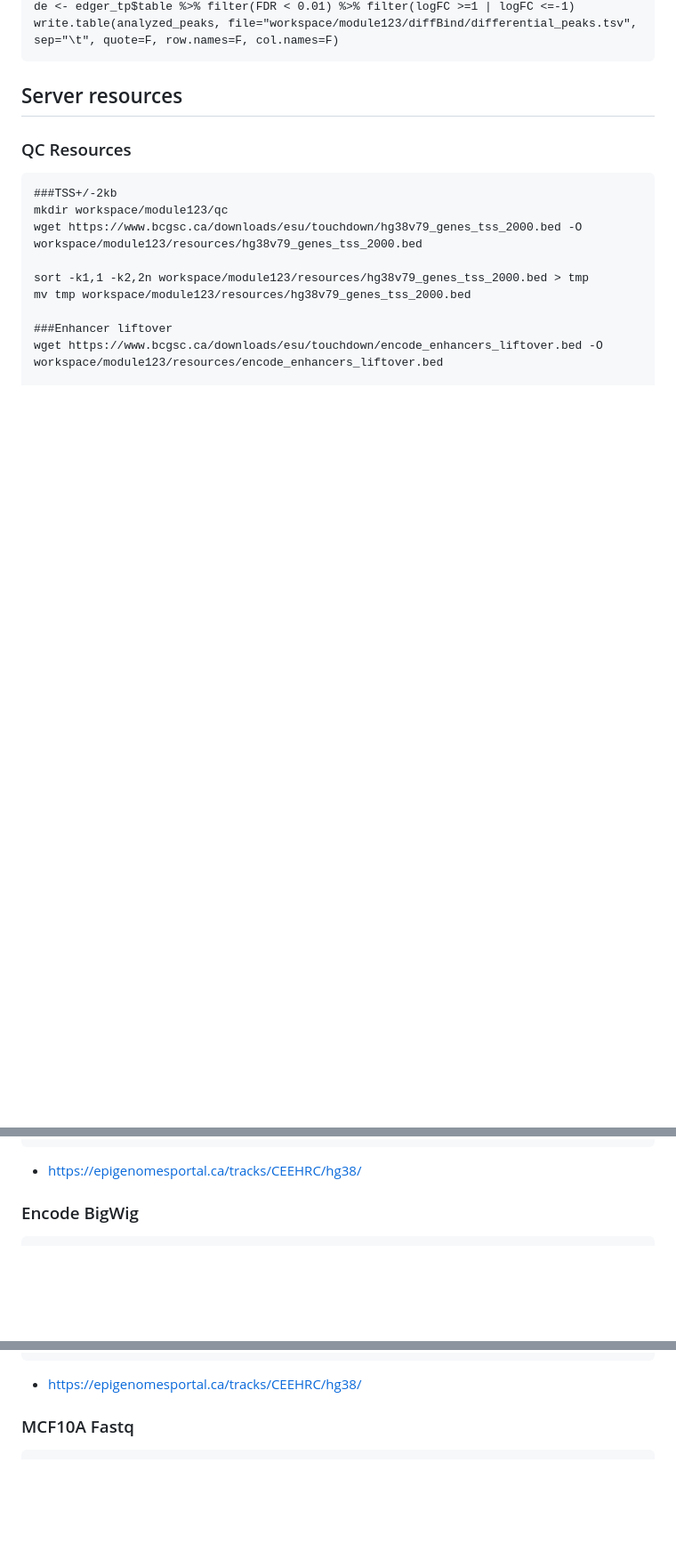
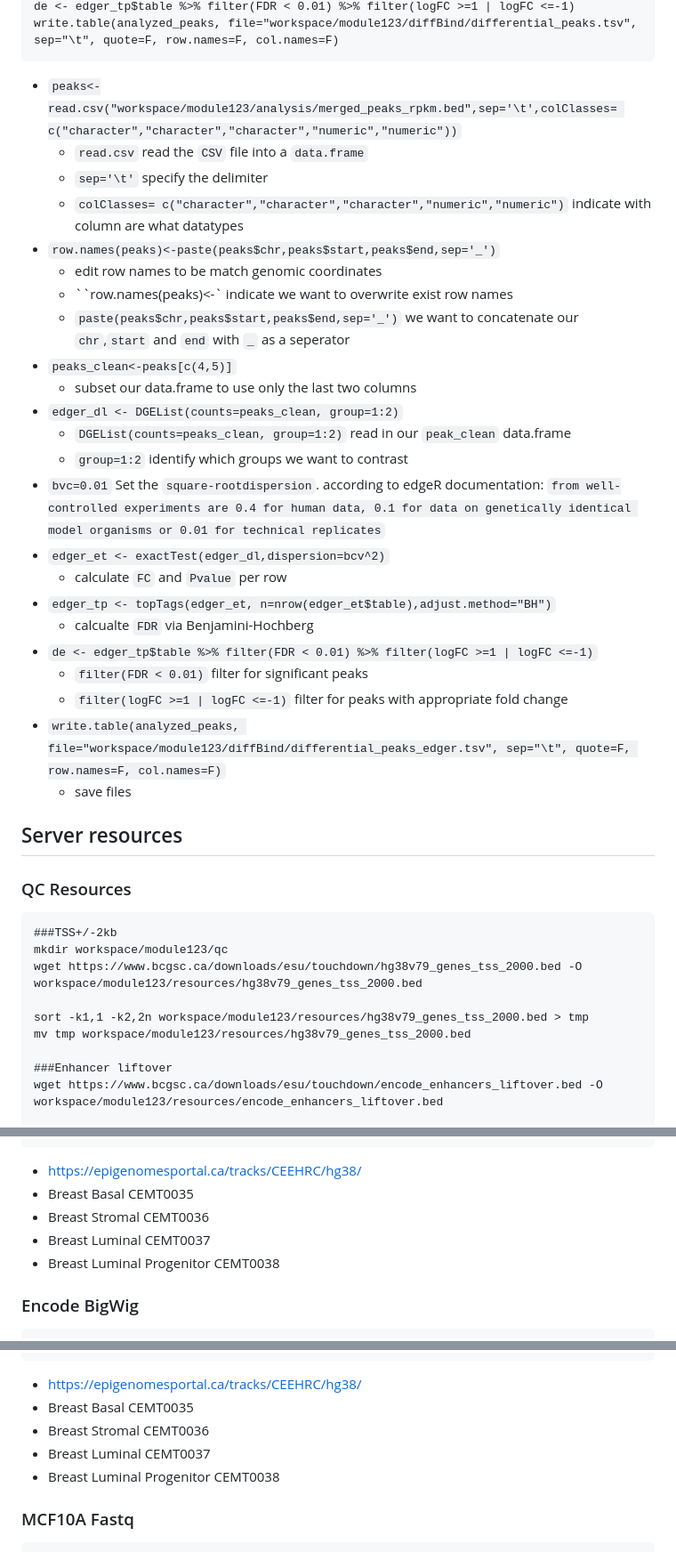
Before and after one commit to bioinformaticsdotca/EPI_2023, a Markdown page: module3.md, 3 parts joined by grey strips. Shown at 89% size. Drawn GitHub-style; blank space fills up the shorter version.

````diff
--- a/module3.md
+++ b/module3.md
@@ -361,6 +396,29 @@ edger_tp <- topTags(edger_et, n=nrow(edger_et$table))
 de <- edger_tp$table %>% filter(FDR < 0.01) %>% filter(logFC >=1 | logFC <=-1)
 write.table(analyzed_peaks, file="workspace/module123/diffBind/differential_peaks.tsv", sep="\t", quote=F, row.names=F, col.names=F)
 ```
+- `peaks<-read.csv("workspace/module123/analysis/merged_peaks_rpkm.bed",sep='\t',colClasses= c("character","character","character","numeric","numeric"))`
+    - `read.csv` read the `CSV` file into a `data.frame`
+    - `sep='\t'` specify the delimiter
+    - `colClasses= c("character","character","character","numeric","numeric")` indicate with column are what datatypes
+- `row.names(peaks)<-paste(peaks$chr,peaks$start,peaks$end,sep='_')`
+    - edit row names to be match genomic coordinates
+    - ``row.names(peaks)<-` indicate we want to overwrite exist row names
+    - `paste(peaks$chr,peaks$start,peaks$end,sep='_')` we want to concatenate our `chr`,`start` and `end` with `_` as a seperator
+- `peaks_clean<-peaks[c(4,5)]`
+    - subset our data.frame to use only the last two columns
+- `edger_dl <- DGEList(counts=peaks_clean, group=1:2)`
+    - `DGEList(counts=peaks_clean, group=1:2)` read in our `peak_clean` data.frame
+    - `group=1:2` identify which groups we want to contrast
+- `bvc=0.01` Set the `square-rootdispersion`. according to edgeR documentation: `from well-controlled experiments are 0.4 for human data, 0.1 for data on genetically identical model organisms or 0.01 for technical replicates`
+- `edger_et <- exactTest(edger_dl,dispersion=bcv^2)`
+    - calculate `FC` and `Pvalue` per row
+- `edger_tp <- topTags(edger_et, n=nrow(edger_et$table),adjust.method="BH")`
+    - calcualte `FDR` via Benjamini-Hochberg
+- `de <- edger_tp$table %>% filter(FDR < 0.01) %>% filter(logFC >=1 | logFC <=-1)`
+    - `filter(FDR < 0.01)` filter for significant peaks
+    - `filter(logFC >=1 | logFC <=-1)` filter for peaks with appropriate fold change
+- `write.table(analyzed_peaks, file="workspace/module123/diffBind/differential_peaks_edger.tsv", sep="\t", quote=F, row.names=F, col.names=F)`
+    - save files
 
 ## Server resources
 ### QC Resources
@@ -407,6 +465,10 @@ stromal.H3K4me1.peak_calls.bed
 stromal.H3K4me3.peak_calls.bed
 ```
 - https://epigenomesportal.ca/tracks/CEEHRC/hg38/
+- Breast Basal CEMT0035
+- Breast Stromal CEMT0036
+- Breast Luminal CEMT0037
+- Breast Luminal Progenitor CEMT0038
 ### Encode BigWig
 ```
 ls ~/CourseData/EPI_data/module123/encode_bigWig
@@ -428,6 +490,10 @@ stromal.H3K4me1.signal_unstranded.bigWig
 stromal.H3K4me3.signal_unstranded.bigWig
 ```
 - https://epigenomesportal.ca/tracks/CEEHRC/hg38/
+- Breast Basal CEMT0035
+- Breast Stromal CEMT0036
+- Breast Luminal CEMT0037
+- Breast Luminal Progenitor CEMT0038
 ### MCF10A Fastq
 ```
 ls ~/CourseData/EPI_data/module123/fastq
````
Also changed, not shown: other parts of module3.md (+42 -7 lines), module1.md (+12 -0 lines), module2.md (+29 -10 lines).
